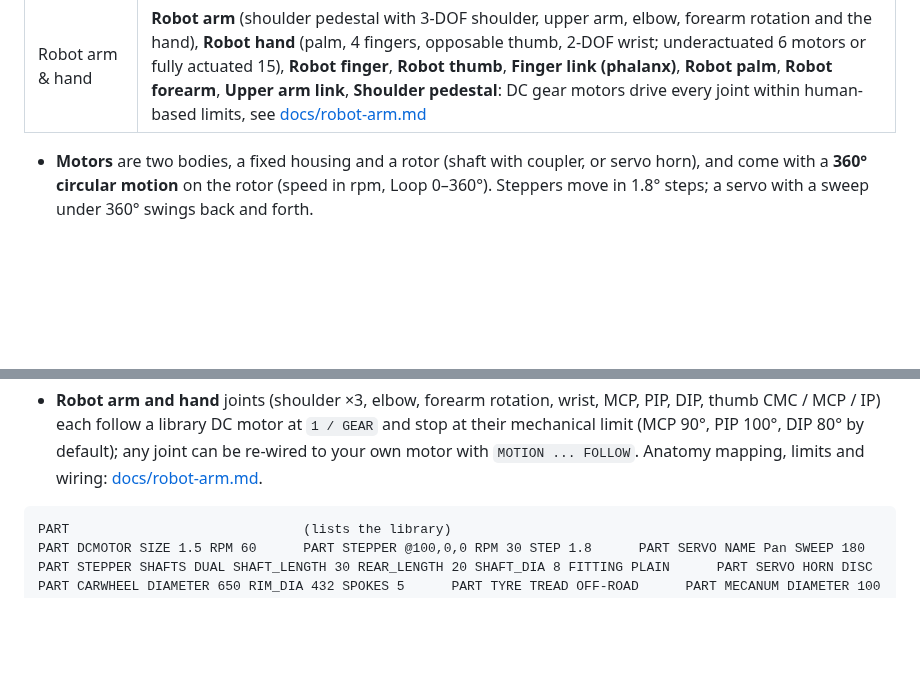
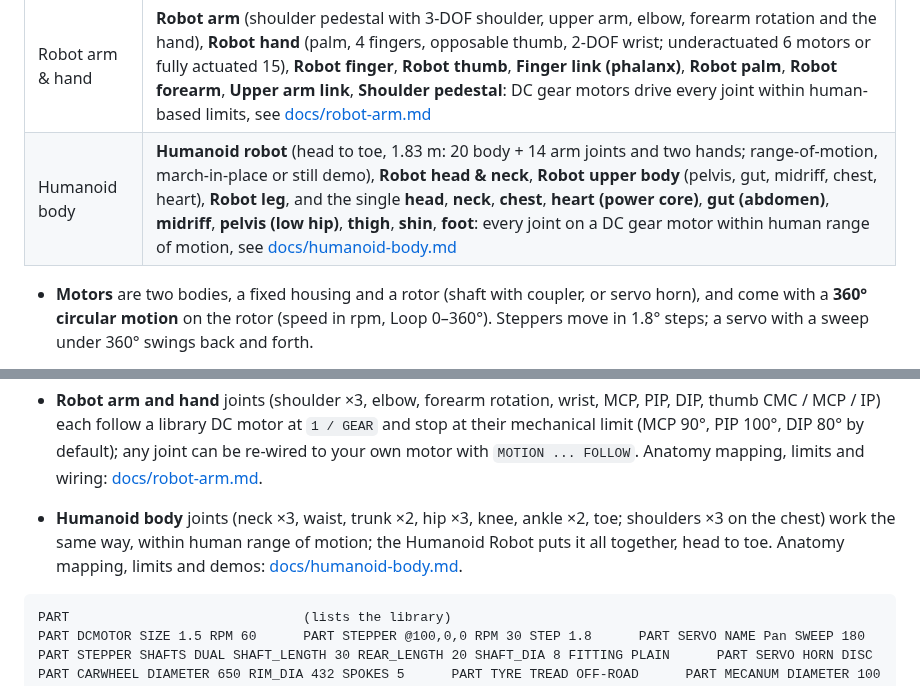
Before and after one commit to srinivasan-fh/si-cdm, a Markdown page: README.md, 2 parts joined by grey strips. Drawn GitHub-style; blank space fills up the shorter version.

````diff
--- a/README.md
+++ b/README.md
@@ -144,6 +144,7 @@ parametric: they save as parameters and rebuild exactly when the project opens.
 | Chains & belts | **Sprocket** (ANSI 40 by default), **Steel roller chain** (plates, pins, rollers), **Chain drive**, **Pulley** (V-groove / timing GT2 / flat), **Rubber belt** (flat / V / timing), **Belt drive**, **O-ring / rubber band** |
 | Gear trains | **Gear pair**, **Rack and pinion**, **Planetary set** (sun, 3 planets, carrier, ring), **Worm drive**: meshed, with linked motions |
 | Robot arm & hand | **Robot arm** (shoulder pedestal with 3-DOF shoulder, upper arm, elbow, forearm rotation and the hand), **Robot hand** (palm, 4 fingers, opposable thumb, 2-DOF wrist; underactuated 6 motors or fully actuated 15), **Robot finger**, **Robot thumb**, **Finger link (phalanx)**, **Robot palm**, **Robot forearm**, **Upper arm link**, **Shoulder pedestal**: DC gear motors drive every joint within human-based limits, see [docs/robot-arm.md](docs/robot-arm.md) |
+| Humanoid body | **Humanoid robot** (head to toe, 1.83 m: 20 body + 14 arm joints and two hands; range-of-motion, march-in-place or still demo), **Robot head & neck**, **Robot upper body** (pelvis, gut, midriff, chest, heart), **Robot leg**, and the single **head**, **neck**, **chest**, **heart (power core)**, **gut (abdomen)**, **midriff**, **pelvis (low hip)**, **thigh**, **shin**, **foot**: every joint on a DC gear motor within human range of motion, see [docs/humanoid-body.md](docs/humanoid-body.md) |
 
 - **Motors** are two bodies, a fixed housing and a rotor (shaft with coupler, or servo horn), and come
   with a **360° circular motion** on the rotor (speed in rpm, Loop 0–360°). Steppers move in 1.8°
@@ -175,6 +176,9 @@ parametric: they save as parameters and rebuild exactly when the project opens.
   `1 / GEAR` and stop at their mechanical limit (MCP 90°, PIP 100°, DIP 80° by default); any joint
   can be re-wired to your own motor with `MOTION ... FOLLOW`. Anatomy mapping, limits and wiring:
   [docs/robot-arm.md](docs/robot-arm.md).
+- **Humanoid body** joints (neck ×3, waist, trunk ×2, hip ×3, knee, ankle ×2, toe; shoulders ×3 on the
+  chest) work the same way, within human range of motion; the Humanoid Robot puts it all together, head
+  to toe. Anatomy mapping, limits and demos: [docs/humanoid-body.md](docs/humanoid-body.md).
 
 ```text
 PART                              (lists the library)
````
Also changed, not shown: docs/humanoid-body.md (added, +140 -0 lines), docs/humanoid-march.png (added), docs/humanoid.png (added), 10 other files.
